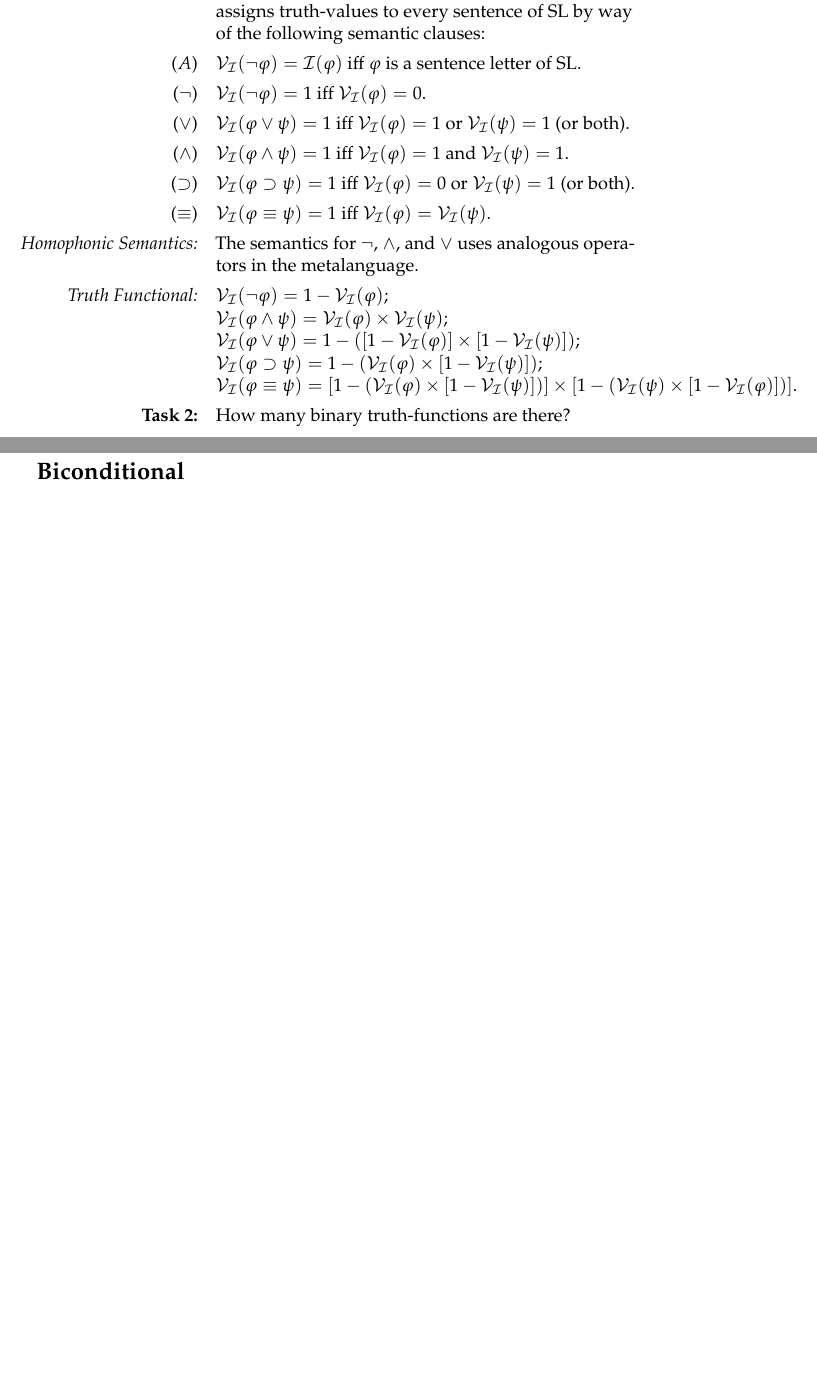
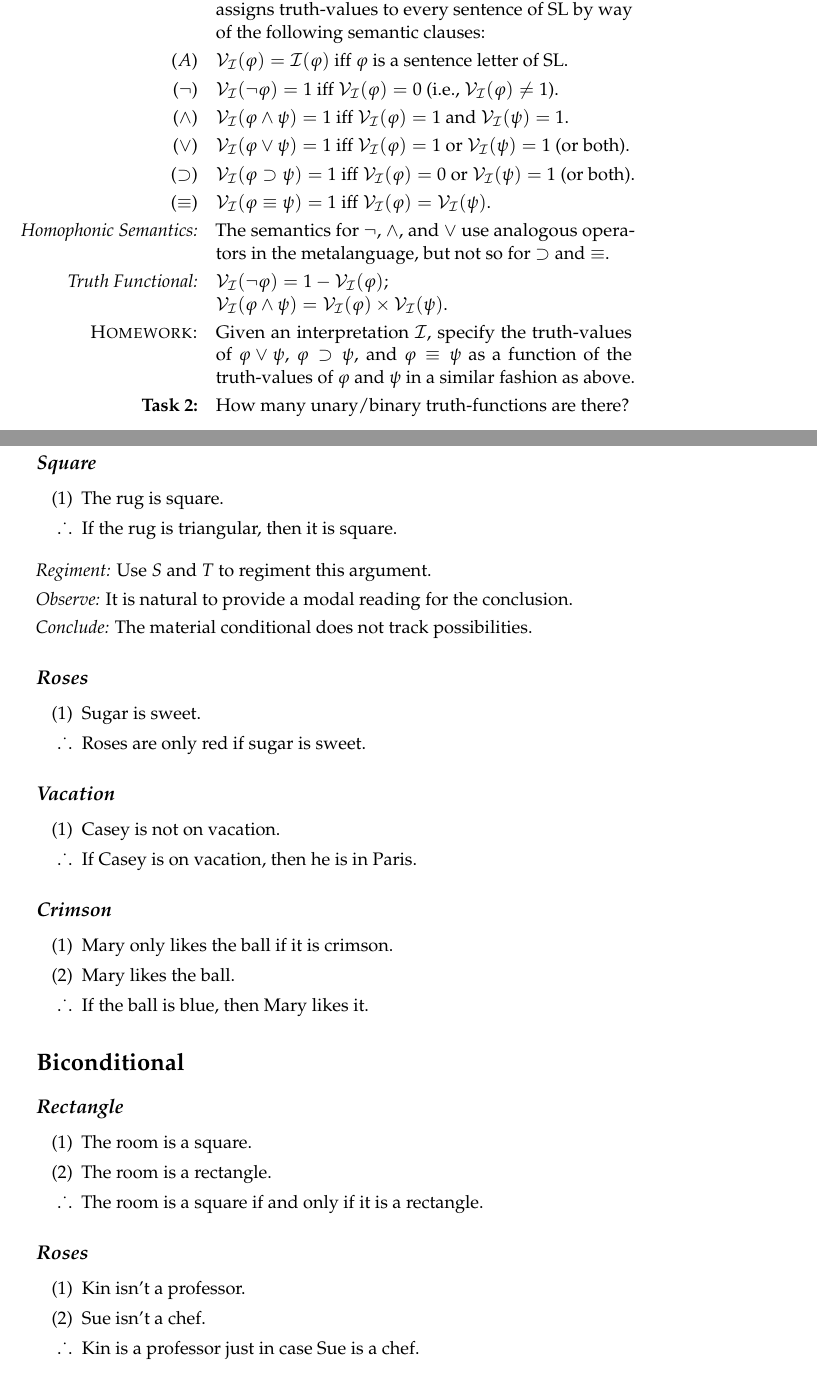
Before and after one commit to yongxinhui/ForAllX, a LaTeX document (Lectures/Notes/Week1Th/Week1Th.tex): two parts of pages 2 and 4 of 4, joined at a grey line, cut so that both start at the same text, the shorter picture padded with empty space. Compiled offline with pdfLaTeX.

Commit message:
finished week 2

```diff
--- a/Lectures/Notes/Week1Th/Week1Th.tex
+++ b/Lectures/Notes/Week1Th/Week1Th.tex
@@ -119,19 +120,20 @@
   \item[\it Sentential Operators:] The connectives are \textsc{sentential operators} which map sentences to sentences.
   \item[\it Interpretations:] Last time we said that an \textsc{interpretation} $\I$ assigns truth-values to sentence letters.
   \item[\it Valuation:] We may then define a \textsc{valuation} function $\V{\I}$ which assigns truth-values to every sentence of SL by way of the following semantic clauses:
-    \item[($A$)] $\V{\I}(\neg\varphi)=\I(\varphi)$ iff $\varphi$ is a sentence letter of SL.
-    \item[($\neg$)] $\V{\I}(\neg\varphi)=1$ iff $\V{\I}(\varphi)=0$.
+    \item[($A$)] $\V{\I}(\varphi)=\I(\varphi)$ iff $\varphi$ is a sentence letter of SL.
+    \item[($\neg$)] $\V{\I}(\neg\varphi)=1$ iff $\V{\I}(\varphi)=0$ (i.e., $\V{\I}(\varphi)\neq 1$).
+    \item[($\wedge$)] $\V{\I}(\varphi \wedge \psi)=1$ iff $\V{\I}(\varphi)=1$ and $\V{\I}(\psi)=1$.
     \item[($\vee$)] $\V{\I}(\varphi \vee \psi)=1$ iff $\V{\I}(\varphi)=1$ or $\V{\I}(\psi)=1$ (or both).
-    \item[($\wedge$)] $\V{\I}(\varphi \wedge \psi)=1$ iff $\V{\I}(\varphi)=1$ and $\V{\I}(\psi)=1$.
     \item[($\supset$)] $\V{\I}(\varphi \supset \psi)=1$ iff $\V{\I}(\varphi)=0$ or $\V{\I}(\psi)=1$ (or both).
     \item[($\equiv$)] $\V{\I}(\varphi \equiv \psi)=1$ iff $\V{\I}(\varphi)=\V{\I}(\psi)$.
-  \item[\it Homophonic Semantics:] The semantics for $\neg$, $\wedge$, and $\vee$ uses analogous operators in the metalanguage.
+  \item[\it Homophonic Semantics:] The semantics for $\neg$, $\wedge$, and $\vee$ use analogous operators in the metalanguage, but not so for $\supset$ and $\equiv$.
   \item[\it Truth Functional:] $\V{\I}(\neg\varphi)=1-\V{\I}(\varphi)$;\\
-    $\V{\I}(\varphi\wedge\psi)=\V{\I}(\varphi)\times\V{\I}(\psi)$;\\
-    $\V{\I}(\varphi\vee\psi)=1-([1-\V{\I}(\varphi)]\times[1-\V{\I}(\psi)])$;\\
-    $\V{\I}(\varphi\supset\psi)=1-(\V{\I}(\varphi)\times[1-\V{\I}(\psi)])$;\\
-    \mbox{$\V{\I}(\varphi\equiv\psi)=[1-(\V{\I}(\varphi)\times[1-\V{\I}(\psi)])]\times[1-(\V{\I}(\psi)\times[1-\V{\I}(\varphi)])]$.}
-  \item[\bf Task 2:] How many binary truth-functions are there?
+    $\V{\I}(\varphi\wedge\psi)=\V{\I}(\varphi)\times\V{\I}(\psi)$.
+  \item[\sc Homework:] Given an interpretation $\I$, specify the truth-values of $\varphi\vee\psi$, $\varphi\supset\psi$, and $\varphi\equiv\psi$ as a function of the truth-values of $\varphi$ and $\psi$ in a similar fashion as above.
+    % $\V{\I}(\varphi\vee\psi)=1-([1-\V{\I}(\varphi)]\times[1-\V{\I}(\psi)])$;\\
+    % $\V{\I}(\varphi\supset\psi)=1-(\V{\I}(\varphi)\times[1-\V{\I}(\psi)])$;\\
+    % \mbox{$\V{\I}(\varphi\equiv\psi)=[1-(\V{\I}(\varphi)\times[1-\V{\I}(\psi)])]\times[1-(\V{\I}(\psi)\times[1-\V{\I}(\varphi)])]$.}
+  \item[\bf Task 2:] How many unary/binary truth-functions are there?
 \end{enumerate}
 
 
@@ -212,12 +214,82 @@
 
 \section*{The Material Conditional}
 
+\subsection*{\it \textbf{Square}}
+
+\begin{enumerate}
+  \item[(1)] The rug is square.
+  \item[\therefore] If the rug is triangular, then it is square.
+\end{enumerate}
+
+\noindent
+\textit{Regiment:} Use $S$ and $T$ to regiment this argument.
+\vspace{.05in}
+
+\noindent
+\textit{Observe:} It is natural to provide a modal reading for the conclusion.
+\vspace{.05in}
+
+\noindent
+\textit{Conclude:} The material conditional does not track possibilities.
+
+
+
+
+\subsection*{\it \textbf{Roses}}
+
+\begin{enumerate}
+  \item[(1)] Sugar is sweet.
+  \item[\therefore] Roses are only red if sugar is sweet.
+\end{enumerate}
+
+
+
+
+\subsection*{\it \textbf{Vacation}}
+
+\begin{enumerate}
+  \item[(1)] Casey is not on vacation.
+  \item[\therefore] If Casey is on vacation, then he is in Paris.
+\end{enumerate}
+
+
+
+
+
+\subsection*{\it \textbf{Crimson}}
+
+\begin{enumerate}
+  \item[(1)] Mary only likes the ball if it is crimson.
+  \item[(2)] Mary likes the ball.
+  \item[\therefore] If the ball is blue, then Mary likes it.
+\end{enumerate}
+
+
+
 
 
 
 \section*{Biconditional}
 
+\subsection*{\it \textbf{Rectangle}}
 
+\begin{enumerate}
+  \item[(1)] The room is a square.
+  \item[(2)] The room is a rectangle.
+  \item[\therefore] The room is a square if and only if it is a rectangle.
+\end{enumerate}
+
+
+
+
+
+\subsection*{\it \textbf{Roses}}
+
+\begin{enumerate}
+  \item[(1)] Kin isn't a professor.
+  \item[(2)] Sue isn't a chef.
+  \item[\therefore] Kin is a professor just in case Sue is a chef.
+\end{enumerate}
 
 
 
```
Also changed, not shown: Book/forallx-ubc-2-sentential.tex (+4 -4 lines), Book/forallx-ubc-3-truthtables.tex (+2 -1 lines), Book/forallx-ubc.tex (+2 -2 lines), ProblemSets/Carnap/Practice/01_Practice_Problems.md (renamed from ProblemSets/Carnap/Practice/1_Practice_Problems.md, +1 -1 lines), ProblemSets/Carnap/ProblemSets/02_Problem_Set.md (+4 -5 lines), ProblemSets/Carnap/Practice/02_Practice_Problems.md (renamed from ProblemSets/Carnap/Practice/2_Practice_Problems.md), ProblemSets/Carnap/Practice/06_Practice_Problems.md (renamed from ProblemSets/Carnap/Practice/6_Practice_Problems.md), ProblemSets/Carnap/Practice/06_SOLUTIONS_practice_problems.txt (renamed from ProblemSets/Carnap/Practice/6_SOLUTIONS_practice_problems.txt), ProblemSets/Carnap/Practice/08_Practice_Problems_extra.md (renamed from ProblemSets/Carnap/Practice/8_Practice_Problems_extra.md), ProblemSets/Carnap/Practice/09_Practice_Problems.md (renamed from ProblemSets/Carnap/Practice/9_Practice_Problems.md), Lectures/Notes/Week1Th/Week1Th.tex (31 more changed lines).
